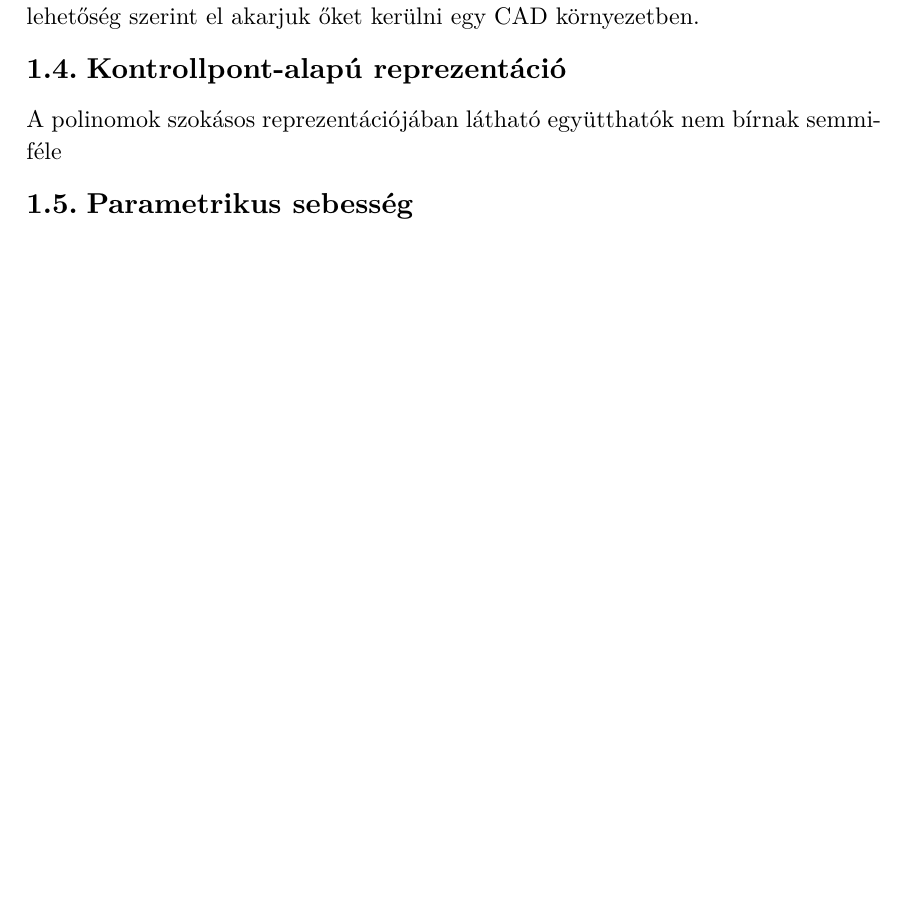
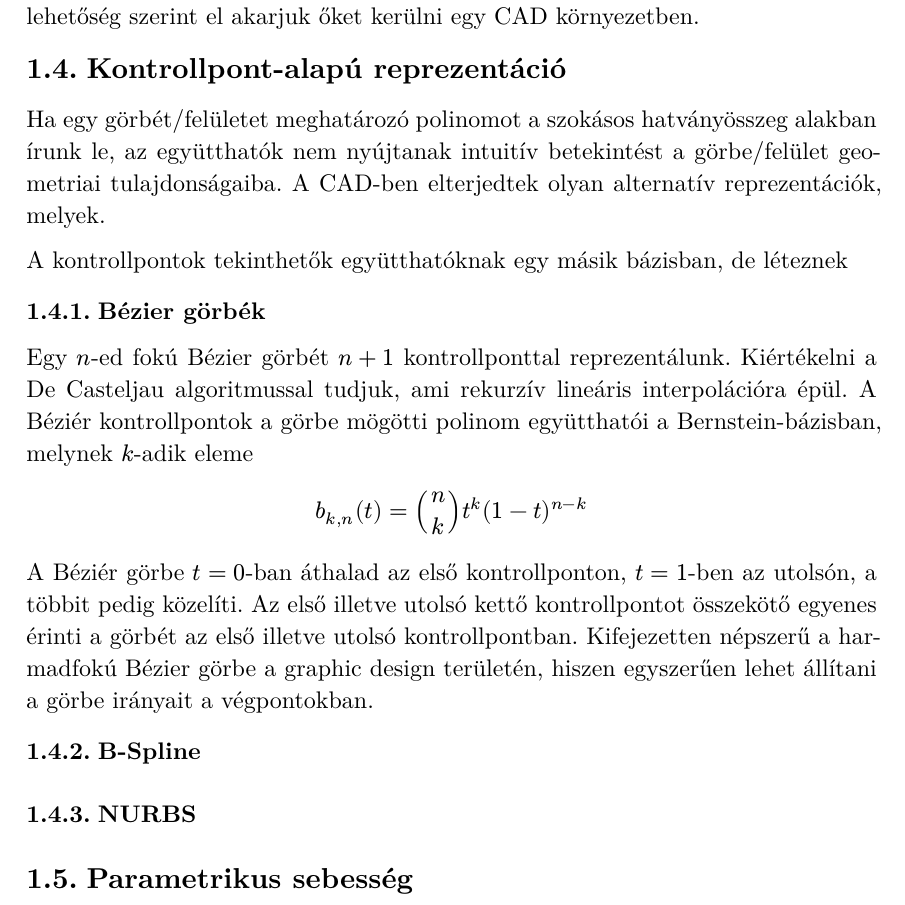
Before and after one commit to darpleon/szakdoga, a Typst document (doc/main.typ): part of page 5 of 14, cut so that both start at the same text, the shorter picture padded with empty space. The pictures show the PDF file doc/main.pdf that the author committed with the source.

Commit message:
doc bezier

```diff
--- a/doc/main.typ
+++ b/doc/main.typ
@@ -55,10 +55,38 @@ mint egy alacsony fokú polinom vagy racionális függvény.
 Így lehetőség szerint el akarjuk őket kerülni egy CAD környezetben.
 
 = Kontrollpont-alapú reprezentáció
-A polinomok szokásos reprezentációjában látható együtthatók
-nem bírnak semmiféle
+Ha egy görbét/felületet meghatározó polinomot a szokásos hatványösszeg alakban írunk le,
+az együtthatók nem nyújtanak intuitív betekintést a görbe/felület geometriai tulajdonságaiba.
+A CAD-ben elterjedtek olyan alternatív reprezentációk,
+melyek.
+
+A kontrollpontok tekinthetők együtthatóknak egy másik bázisban,
+de léteznek
+
+
+== Bézier görbék
+Egy $n$-ed fokú Bézier görbét $n + 1$ kontrollponttal reprezentálunk.
+Kiértékelni a De Casteljau algoritmussal tudjuk,
+ami rekurzív lineáris interpolációra épül.
+A Béziér kontrollpontok a görbe mögötti polinom együtthatói a Bernstein-bázisban,
+melynek $k$-adik eleme
+$
+  b_(k, n)(t) = binom(n, k) t^k (1 - t)^(n - k)
+$
+A Béziér görbe $t = 0$-ban áthalad az első kontrollponton,
+$t = 1$-ben az utolsón, a többit pedig közelíti.
+Az első illetve utolsó kettő kontrollpontot összekötő egyenes
+érinti a görbét az első illetve utolsó kontrollpontban.
+Kifejezetten népszerű a harmadfokú Bézier görbe a graphic design területén,
+hiszen egyszerűen lehet állítani a görbe irányait a végpontokban.
+
+== B-Spline
+
+== NURBS
+
 
 = Parametrikus sebesség
+
 
 #chapter[PH Görbék]
 = PH síkgörbék
```
Also changed, not shown: doc/main.pdf.
